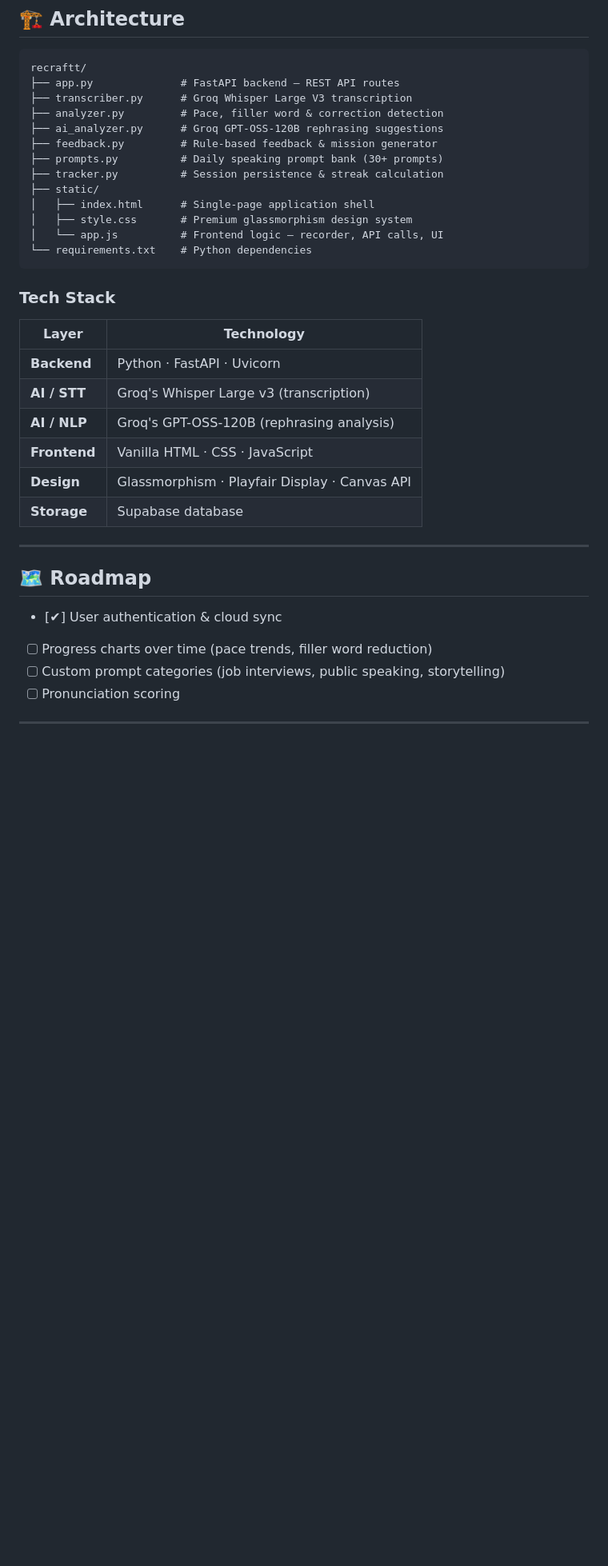
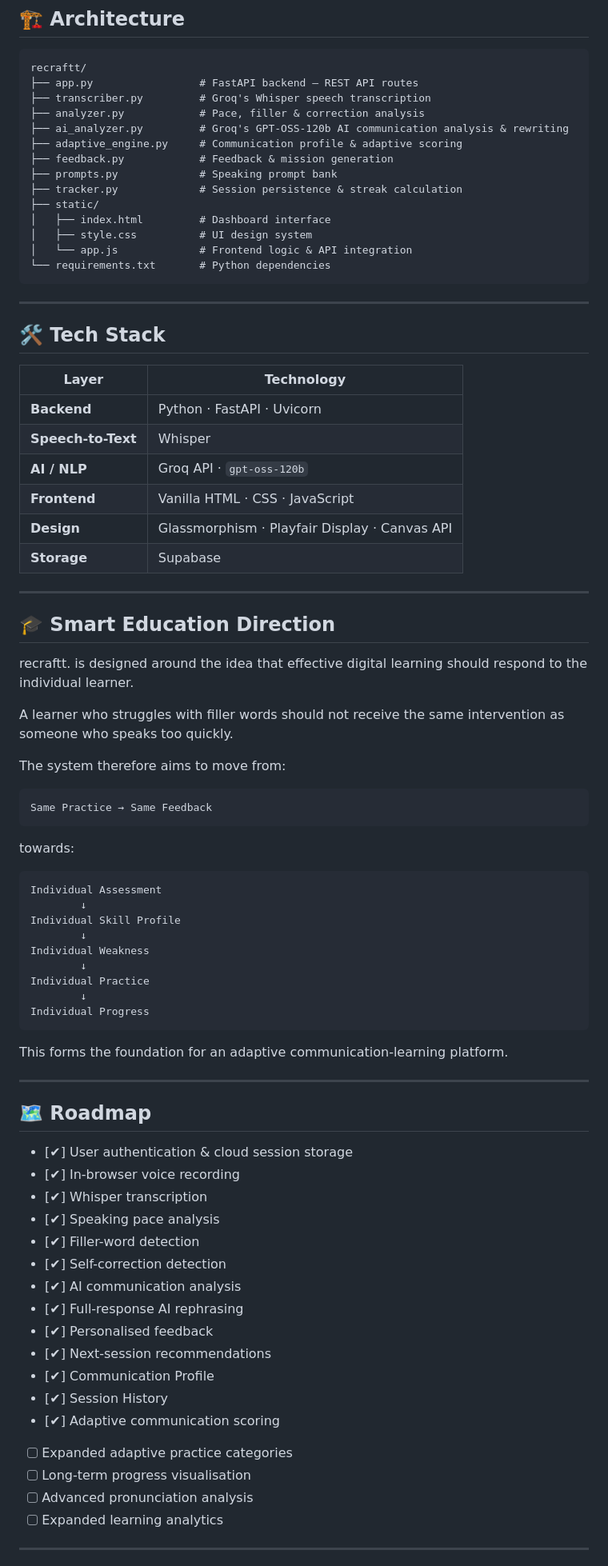
Before and after one commit to SriHariHaran-T/recraftt, a Markdown page: README.md, the part around one of its changes. Shown at 80% size. GitHub-like rendering; blank space fills up the shorter version.

````diff
--- a/README.md
+++ b/README.md
@@ -86,37 +249,83 @@ After every session, you get an instant breakdown:
 recraftt/
-├── app.py              # FastAPI backend — REST API routes
-├── transcriber.py      # Groq Whisper Large V3 transcription
-├── analyzer.py         # Pace, filler word & correction detection
-├── ai_analyzer.py      # Groq GPT-OSS-120B rephrasing suggestions
-├── feedback.py         # Rule-based feedback & mission generator
-├── prompts.py          # Daily speaking prompt bank (30+ prompts)
-├── tracker.py          # Session persistence & streak calculation
+├── app.py                 # FastAPI backend — REST API routes
+├── transcriber.py         # Groq's Whisper speech transcription
+├── analyzer.py            # Pace, filler & correction analysis
+├── ai_analyzer.py         # Groq's GPT-OSS-120b AI communication analysis & rewriting
+├── adaptive_engine.py     # Communication profile & adaptive scoring
+├── feedback.py            # Feedback & mission generation
+├── prompts.py             # Speaking prompt bank
+├── tracker.py             # Session persistence & streak calculation
 ├── static/
-│   ├── index.html      # Single-page application shell
-│   ├── style.css       # Premium glassmorphism design system
-│   └── app.js          # Frontend logic — recorder, API calls, UI
-└── requirements.txt    # Python dependencies
+│   ├── index.html         # Dashboard interface
+│   ├── style.css          # UI design system
+│   └── app.js             # Frontend logic & API integration
+└── requirements.txt       # Python dependencies
 ```
 
-### Tech Stack
+---
 
-| Layer | Technology |
-|---|---|
-| **Backend** | Python · FastAPI · Uvicorn |
-| **AI / STT** | Groq's Whisper Large v3 (transcription) |
-| **AI / NLP** | Groq's GPT-OSS-120B (rephrasing analysis) |
-| **Frontend** | Vanilla HTML · CSS · JavaScript |
-| **Design** | Glassmorphism · Playfair Display · Canvas API |
-| **Storage** | Supabase database |
+## 🛠️ Tech Stack
+
+| Layer              | Technology                                    |
+| ------------------ | --------------------------------------------- |
+| **Backend**        | Python · FastAPI · Uvicorn                    |
+| **Speech-to-Text** | Whisper                                       |
+| **AI / NLP**       | Groq API · `gpt-oss-120b`                     |
+| **Frontend**       | Vanilla HTML · CSS · JavaScript               |
+| **Design**         | Glassmorphism · Playfair Display · Canvas API |
+| **Storage**        | Supabase                                      |
+
+---
+
+## 🎓 Smart Education Direction
+
+recraftt. is designed around the idea that effective digital learning should respond to the individual learner.
+
+A learner who struggles with filler words should not receive the same intervention as someone who speaks too quickly.
+
+The system therefore aims to move from:
+
+```text
+Same Practice → Same Feedback
+```
+
+towards:
+
+```text
+Individual Assessment
+        ↓
+Individual Skill Profile
+        ↓
+Individual Weakness
+        ↓
+Individual Practice
+        ↓
+Individual Progress
+```
+
+This forms the foundation for an adaptive communication-learning platform.
 
 ---
 
 ## 🗺️ Roadmap
 
-- [✔] User authentication & cloud sync
-- [ ] Progress charts over time (pace trends, filler word reduction)
-- [ ] Custom prompt categories (job interviews, public speaking, storytelling)
-- [ ] Pronunciation scoring
+* [✔] User authentication & cloud session storage
+* [✔] In-browser voice recording
+* [✔] Whisper transcription
+* [✔] Speaking pace analysis
+* [✔] Filler-word detection
+* [✔] Self-correction detection
+* [✔] AI communication analysis
+* [✔] Full-response AI rephrasing
+* [✔] Personalised feedback
+* [✔] Next-session recommendations
+* [✔] Communication Profile
+* [✔] Session History
+* [✔] Adaptive communication scoring
+* [ ] Expanded adaptive practice categories
+* [ ] Long-term progress visualisation
+* [ ] Advanced pronunciation analysis
+* [ ] Expanded learning analytics
 
 ---
 
````
Also changed, not shown: other parts of README.md (+274 -56 lines).
